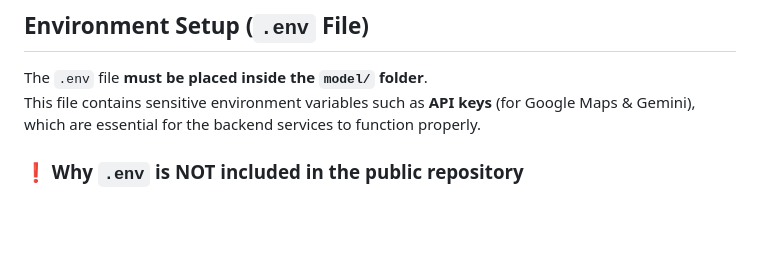
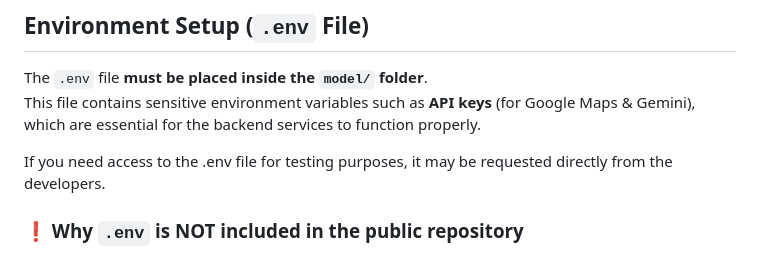
Before and after one commit to RandelYumul/AldawWave, a Markdown page: README.md, the part around the change. Rendered like a GitHub page; blank space fills up the shorter version.

```diff
--- a/README.md
+++ b/README.md
@@ -99,6 +99,8 @@ AldawWave/
 
 The `.env` file **must be placed inside the `model/` folder**.
 This file contains sensitive environment variables such as **API keys** (for Google Maps & Gemini), which are essential for the backend services to function properly.
+
+If you need access to the .env file for testing purposes, it may be requested directly from the developers.
 
 ### ❗ Why `.env` is NOT included in the public repository
 - The `.env` file contains **private API keys** and **confidential configurations**.
```
